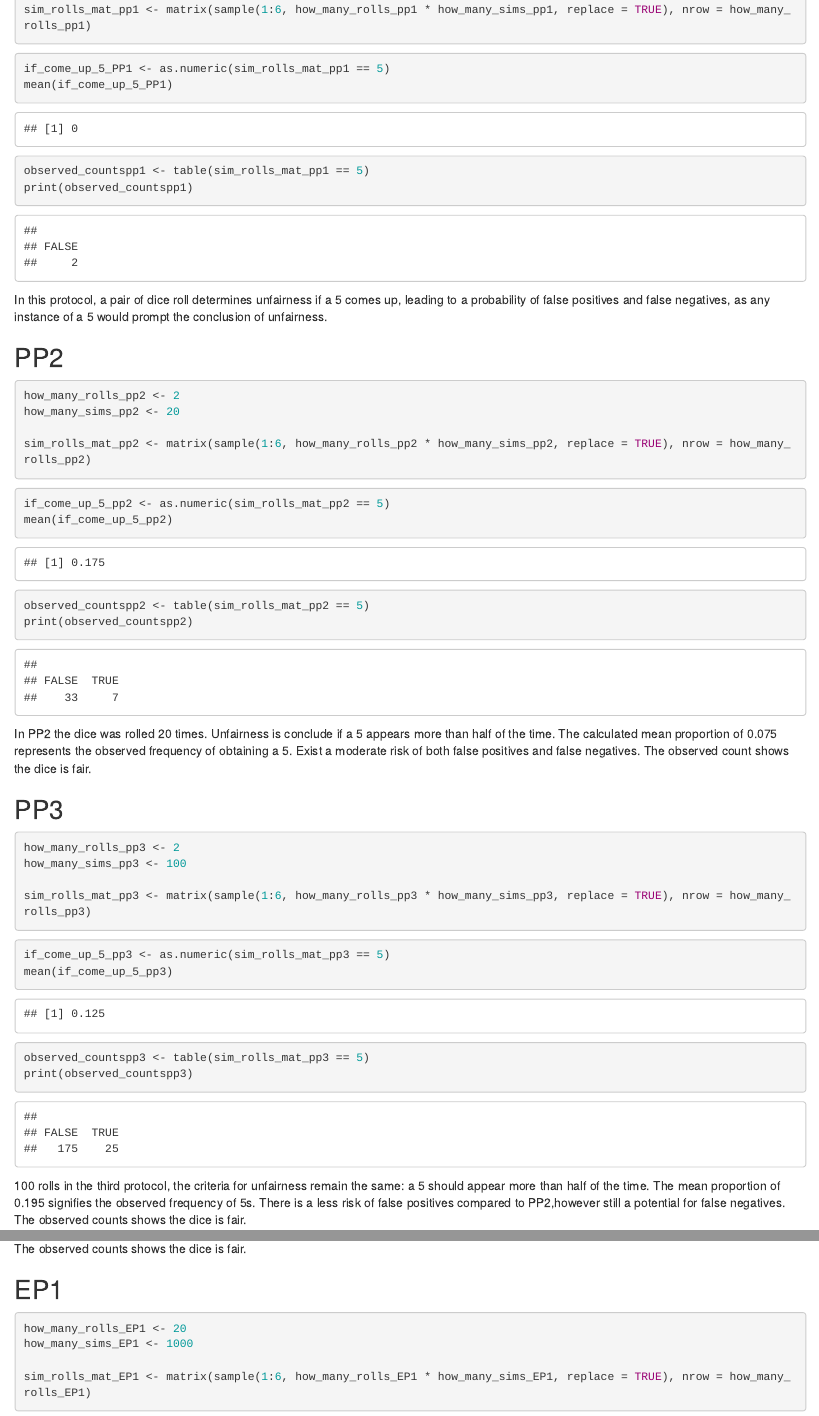
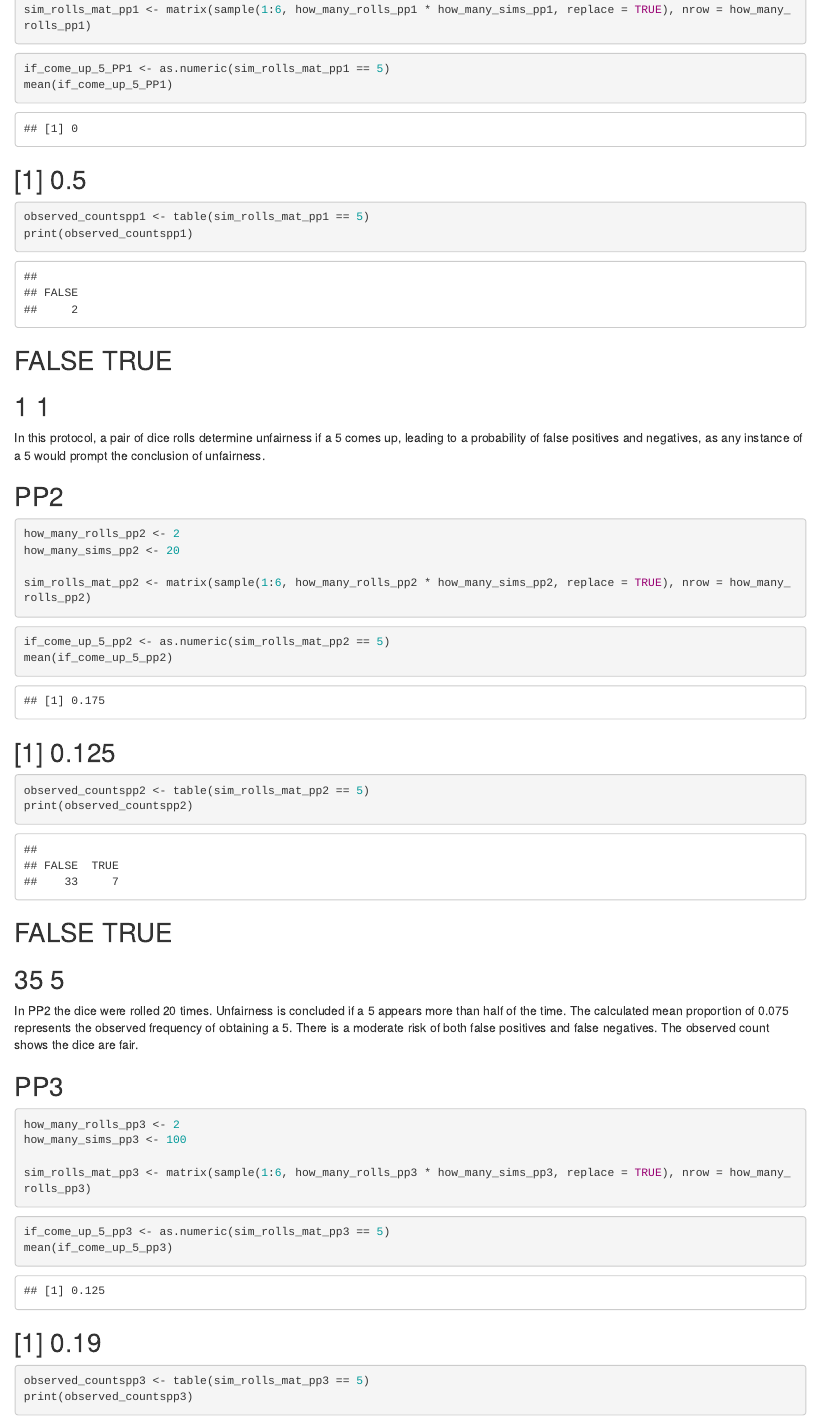
Before and after one commit to Nahominahomi/HW1, an R Markdown document (HW_3.Rmd): the page in a window 1100 px wide, from 250 px down, and a second part further down, joined at a grey line. Rendered offline with R 4.5, knitr and Pandoc, with nearby package versions; code that draws random numbers runs with fixed seeds of ours.

Commit message:
Update HW_3.Rmd

````diff
--- a/HW_3.Rmd
+++ b/HW_3.Rmd
@@ -16,13 +16,17 @@ sim_rolls_mat_pp1 <- matrix(sample(1:6, how_many_rolls_pp1 * how_many_sims_pp1,
 ```{r}
 if_come_up_5_PP1 <- as.numeric(sim_rolls_mat_pp1 == 5)
 mean(if_come_up_5_PP1)
+```
+## [1] 0.5
 
-```
 ```{r}
 observed_countspp1 <- table(sim_rolls_mat_pp1 == 5)
 print(observed_countspp1)
 ```
-In this protocol, a pair of dice roll determines unfairness if a 5 comes up, leading to a probability of false positives and false negatives, as any instance of a 5 would prompt the conclusion of unfairness.
+## FALSE  TRUE
+##     1     1
+
+In this protocol, a pair of dice rolls determine unfairness if a 5 comes up, leading to a probability of false positives and negatives, as any instance of a 5 would prompt the conclusion of unfairness.
 
 
 ## PP2
@@ -36,13 +40,16 @@ sim_rolls_mat_pp2 <- matrix(sample(1:6, how_many_rolls_pp2 * how_many_sims_pp2,
 ```{r}
 if_come_up_5_pp2 <- as.numeric(sim_rolls_mat_pp2 == 5)
 mean(if_come_up_5_pp2)
-
 ```
+## [1] 0.125
 ```{r}
 observed_countspp2 <- table(sim_rolls_mat_pp2 == 5)
 print(observed_countspp2)
 ```
-In PP2 the dice was rolled 20 times. Unfairness is conclude if a 5 appears more than half of the time. The calculated mean proportion of 0.075 represents the observed frequency of obtaining a 5.  Exist a moderate risk of both false positives and false negatives. The observed count shows the dice is fair.
+## FALSE  TRUE
+##    35     5
+
+In PP2 the dice were rolled 20 times. Unfairness is concluded if a 5 appears more than half of the time. The calculated mean proportion of 0.075 represents the observed frequency of obtaining a 5.  There is a moderate risk of both false positives and false negatives. The observed count shows the dice are fair.
 
 
 ## PP3
@@ -57,14 +64,17 @@ sim_rolls_mat_pp3 <- matrix(sample(1:6, how_many_rolls_pp3 * how_many_sims_pp3,
 ```{r}
 if_come_up_5_pp3 <- as.numeric(sim_rolls_mat_pp3 == 5)
 mean(if_come_up_5_pp3)
+```
+## [1] 0.19
 
-```
 ```{r}
 observed_countspp3 <- table(sim_rolls_mat_pp3 == 5)
 print(observed_countspp3)
 ```
+## FALSE  TRUE
+##   162    38
 
-100 rolls in the third protocol, the criteria for unfairness remain the same: a 5 should appear more than half of the time. The mean proportion of 0.195 signifies the observed frequency of 5s. There is a less risk of false positives compared to PP2,however still a potential for false negatives. The observed counts shows the dice is fair.
+100 rolls in the third protocol, the criteria for unfairness remain the same: a 5 should appear more than half of the time. The mean proportion of 0.195 signifies the observed frequency of 5s. There is less risk of false positives compared to PP2, there is still a potential for false negatives. The observed counts show the dice are fair.
 
 ## EP1
 ```{r}
````
Also changed, not shown: HW_3.Rmd (6 more changed lines).
